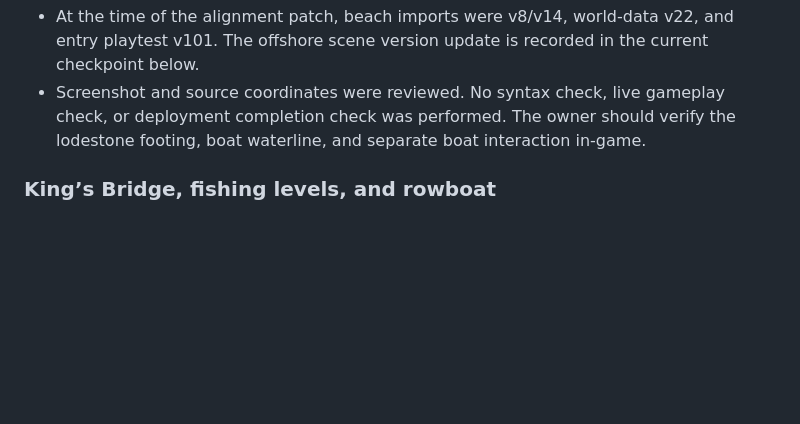
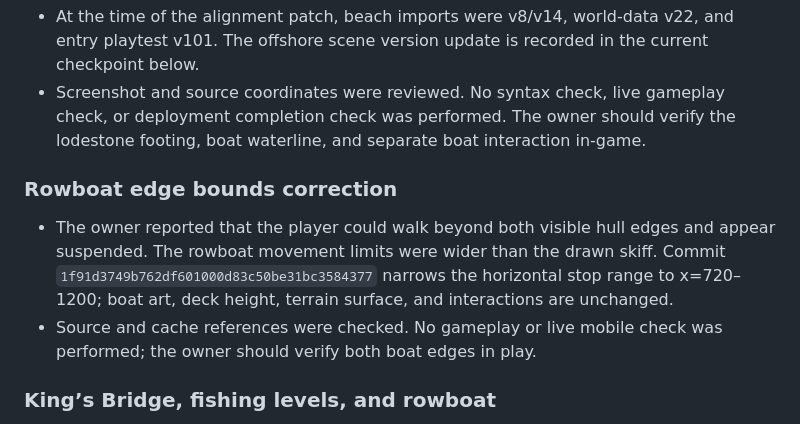
Before and after one commit to mwscrafts/study-bench, a Markdown page: docs/first-hearth-developer-handoff.md, the part around the change. Drawn GitHub-style; blank space fills up the shorter version.

Commit message:
Record rowboat edge bound correction

```diff
--- a/docs/first-hearth-developer-handoff.md
+++ b/docs/first-hearth-developer-handoff.md
@@ -59,6 +59,11 @@ This is the durable continuity note for future Codex/dev conversations. Read it
 - The boat now has its own `rowboat` landmark and interaction target at the boat. `tide-arch` remains at x=3525 for the lookout dialogue. This moves the boat’s prompt toward the boat without changing its level-10 unlock, 8-wood build cost, save state, or offshore fishing.
 - At the time of the alignment patch, beach imports were v8/v14, world-data v22, and entry playtest v101. The offshore scene version update is recorded in the current checkpoint below.
 - Screenshot and source coordinates were reviewed. No syntax check, live gameplay check, or deployment completion check was performed. The owner should verify the lodestone footing, boat waterline, and separate boat interaction in-game.
+
+### Rowboat edge bounds correction
+
+- The owner reported that the player could walk beyond both visible hull edges and appear suspended. The rowboat movement limits were wider than the drawn skiff. Commit `1f91d3749b762df601000d83c50be31bc3584377` narrows the horizontal stop range to x=720–1200; boat art, deck height, terrain surface, and interactions are unchanged.
+- Source and cache references were checked. No gameplay or live mobile check was performed; the owner should verify both boat edges in play.
 
 ### King’s Bridge, fishing levels, and rowboat
 
```
